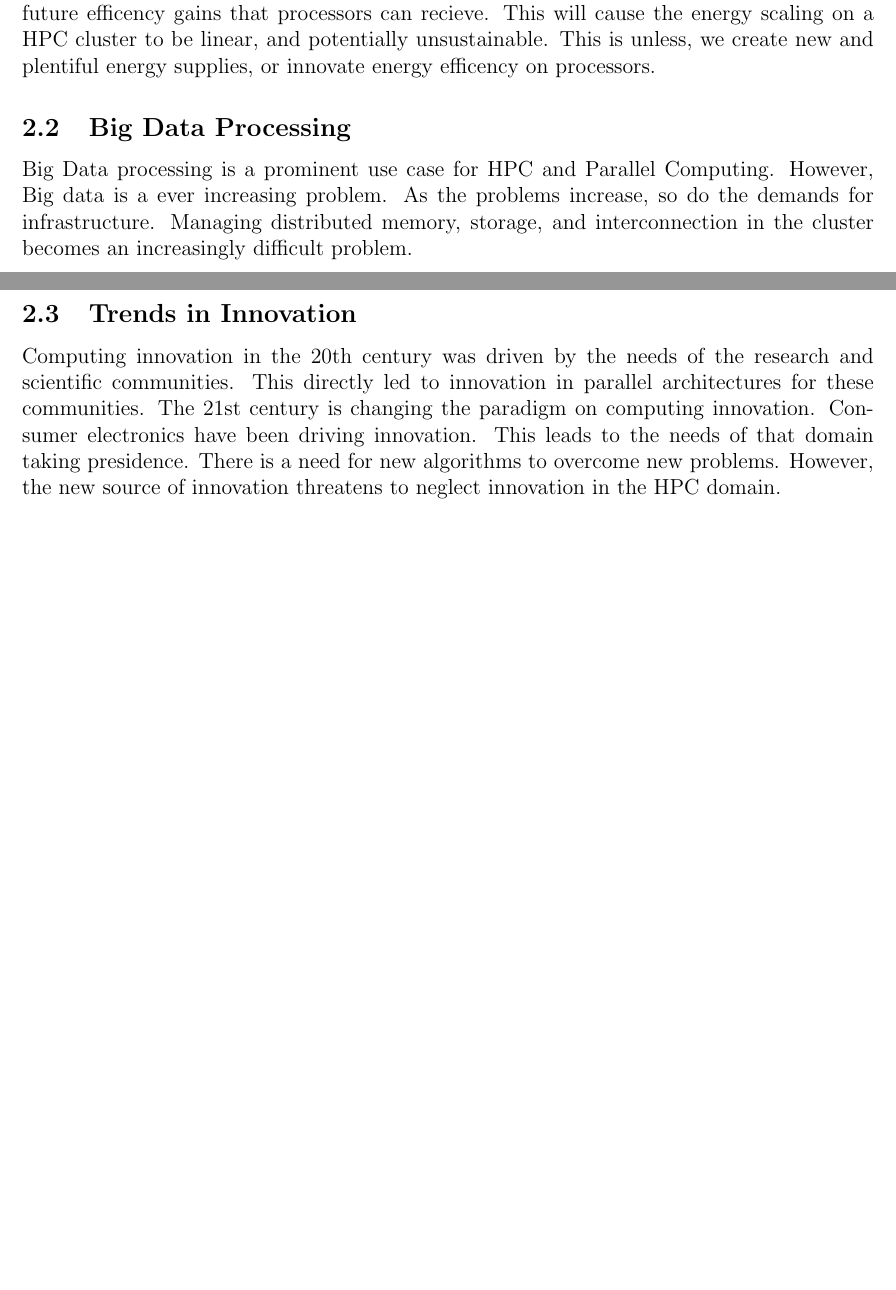
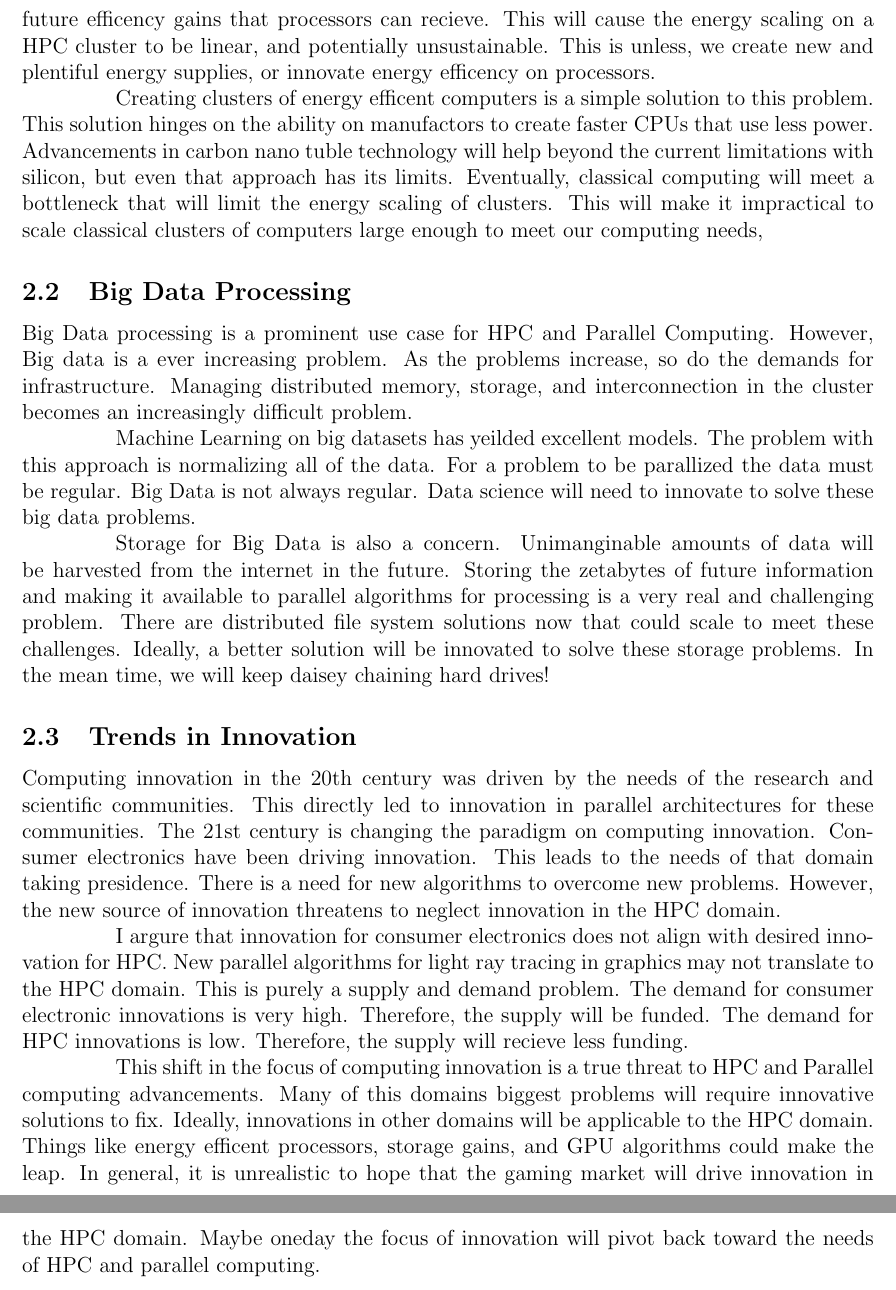
Before and after one commit to nichipedia/psc_hw5, a LaTeX document (NicholasMoran_HW5.tex, which reads sections/topic2.tex): two parts of pages 1 and 2 of 2 before the commit and two parts of pages 2 and 3 of 3 after it, joined at a grey line, cut so that both start at the same text, the shorter picture padded with empty space. Compiled offline with pdfLaTeX.

Commit message:
first draft done done

```diff
--- a/sections/topic2.tex
+++ b/sections/topic2.tex
@@ -9,11 +9,33 @@ This limits the future efficency gains that processors can recieve.
 This will cause the energy scaling on a HPC cluster to be linear, and potentially unsustainable.
 This is unless, we create new and plentiful energy supplies, or innovate energy efficency on processors.
 
+\par
+Creating clusters of energy efficent computers is a simple solution to this problem.
+This solution hinges on the ability on manufactors to create faster CPUs that use less power.
+Advancements in carbon nano tuble technology will help beyond the current limitations with silicon, but even that approach has its limits.
+Eventually, classical computing will meet a bottleneck that will limit the energy scaling of clusters.
+This will make it impractical to scale classical clusters of computers large enough to meet our computing needs,
+
 \subsection{Big Data Processing}
 Big Data processing is a prominent use case for HPC and Parallel Computing.
 However, Big data is a ever increasing problem.
 As the problems increase, so do the demands for infrastructure.
 Managing distributed memory, storage, and interconnection in the cluster becomes an increasingly difficult problem.
+
+\par
+Machine Learning on big datasets has yeilded excellent models.
+The problem with this approach is normalizing all of the data.
+For a problem to be parallized the data must be regular.
+Big Data is not always regular.
+Data science will need to innovate to solve these big data problems.
+
+\par
+Storage for Big Data is also a concern.
+Unimanginable amounts of data will be harvested from the internet in the future.
+Storing the zetabytes of future information and making it available to parallel algorithms for processing is a very real and challenging problem.
+There are distributed file system solutions now that could scale to meet these challenges.
+Ideally, a better solution will be innovated to solve these storage problems.
+In the mean time, we will keep daisey chaining hard drives!
 
 \subsection{Trends in Innovation}
 Computing innovation in the 20th century was driven by the needs of the research and scientific communities.
@@ -23,3 +45,20 @@ Consumer electronics have been driving innovation.
 This leads to the needs of that domain taking presidence.
 There is a need for new algorithms to overcome new problems.
 However, the new source of innovation threatens to neglect innovation in the HPC domain.
+
+\par
+I argure that innovation for consumer electronics does not align with desired innovation for HPC.
+New parallel algorithms for light ray tracing in graphics may not translate to the HPC domain.
+This is purely a supply and demand problem.
+The demand for consumer electronic innovations is very high.
+Therefore, the supply will be funded.
+The demand for HPC innovations is low.
+Therefore, the supply will recieve less funding.
+
+\par
+This shift in the focus of computing innovation is a true threat to HPC and Parallel computing advancements.
+Many of this domains biggest problems will require innovative solutions to fix.
+Ideally, innovations in other domains will be applicable to the HPC domain.
+Things like energy efficent processors, storage gains, and GPU algorithms could make the leap.
+In general, it is unrealistic to hope that the gaming market will drive innovation in the HPC domain.
+Maybe oneday the focus of innovation will pivot back toward the needs of HPC and parallel computing.
```
Also changed, not shown: sections/topic1.tex (+19 -0 lines).
